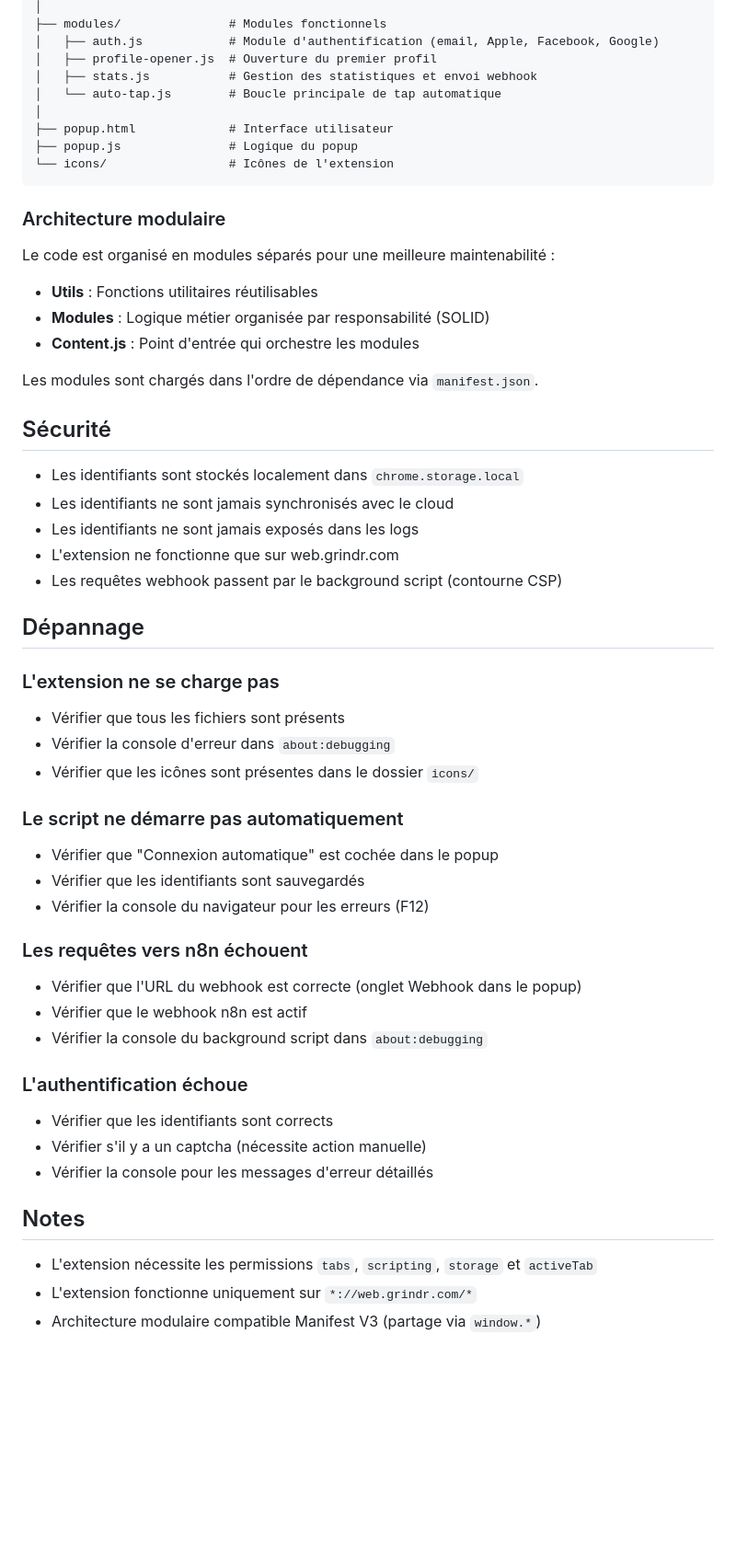
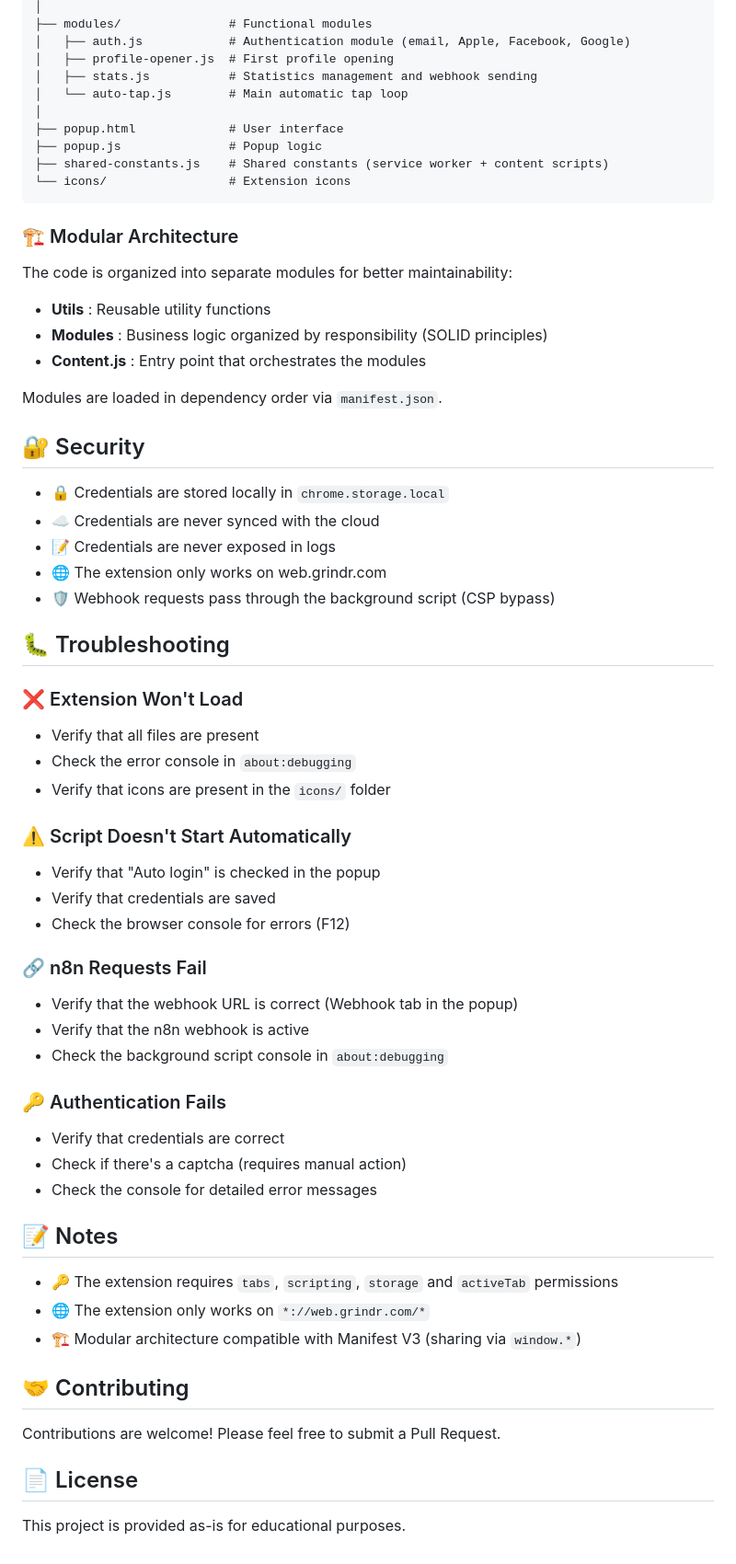
Before and after one commit to qveys/grindr-auto-tap, a Markdown page: README.md, the part around one of its changes. Shown at 92% size. Rendered like a GitHub page; blank space fills up the shorter version.

````diff
--- a/README.md
+++ b/README.md
@@ -80,56 +82,69 @@ extension/
 │
-├── modules/               # Modules fonctionnels
-│   ├── auth.js            # Module d'authentification (email, Apple, Facebook, Google)
-│   ├── profile-opener.js  # Ouverture du premier profil
-│   ├── stats.js           # Gestion des statistiques et envoi webhook
-│   └── auto-tap.js        # Boucle principale de tap automatique
+├── modules/               # Functional modules
+│   ├── auth.js            # Authentication module (email, Apple, Facebook, Google)
+│   ├── profile-opener.js  # First profile opening
+│   ├── stats.js           # Statistics management and webhook sending
+│   └── auto-tap.js        # Main automatic tap loop
 │
-├── popup.html             # Interface utilisateur
-├── popup.js               # Logique du popup
-└── icons/                 # Icônes de l'extension
+├── popup.html             # User interface
+├── popup.js               # Popup logic
+├── shared-constants.js    # Shared constants (service worker + content scripts)
+└── icons/                 # Extension icons
 ```
 
-### Architecture modulaire
+### 🏗️ Modular Architecture
 
-Le code est organisé en modules séparés pour une meilleure maintenabilité :
-- **Utils** : Fonctions utilitaires réutilisables
-- **Modules** : Logique métier organisée par responsabilité (SOLID)
-- **Content.js** : Point d'entrée qui orchestre les modules
+The code is organized into separate modules for better maintainability:
+- **Utils** : Reusable utility functions
+- **Modules** : Business logic organized by responsibility (SOLID principles)
+- **Content.js** : Entry point that orchestrates the modules
 
-Les modules sont chargés dans l'ordre de dépendance via `manifest.json`.
+Modules are loaded in dependency order via `manifest.json`.
 
-## Sécurité
+## 🔐 Security
 
-- Les identifiants sont stockés localement dans `chrome.storage.local`
-- Les identifiants ne sont jamais synchronisés avec le cloud
-- Les identifiants ne sont jamais exposés dans les logs
-- L'extension ne fonctionne que sur web.grindr.com
-- Les requêtes webhook passent par le background script (contourne CSP)
+- 🔒 Credentials are stored locally in `chrome.storage.local`
+- ☁️ Credentials are never synced with the cloud
+- 📝 Credentials are never exposed in logs
+- 🌐 The extension only works on web.grindr.com
+- 🛡️ Webhook requests pass through the background script (CSP bypass)
 
-## Dépannage
+## 🐛 Troubleshooting
 
-### L'extension ne se charge pas
-- Vérifier que tous les fichiers sont présents
-- Vérifier la console d'erreur dans `about:debugging`
-- Vérifier que les icônes sont présentes dans le dossier `icons/`
+### ❌ Extension Won't Load
 
-### Le script ne démarre pas automatiquement
-- Vérifier que "Connexion automatique" est cochée dans le popup
-- Vérifier que les identifiants sont sauvegardés
-- Vérifier la console du navigateur pour les erreurs (F12)
+- Verify that all files are present
+- Check the error console in `about:debugging`
+- Verify that icons are present in the `icons/` folder
 
-### Les requêtes vers n8n échouent
-- Vérifier que l'URL du webhook est correcte (onglet Webhook dans le popup)
-- Vérifier que le webhook n8n est actif
-- Vérifier la console du background script dans `about:debugging`
+### ⚠️ Script Doesn't Start Automatically
 
-### L'authentification échoue
-- Vérifier que les identifiants sont corrects
-- Vérifier s'il y a un captcha (nécessite action manuelle)
-- Vérifier la console pour les messages d'erreur détaillés
+- Verify that "Auto login" is checked in the popup
+- Verify that credentials are saved
+- Check the browser console for errors (F12)
 
-## Notes
+### 🔗 n8n Requests Fail
 
-- L'extension nécessite les permissions `tabs`, `scripting`, `storage` et `activeTab`
-- L'extension fonctionne uniquement sur `*://web.grindr.com/*`
-- Architecture modulaire compatible Manifest V3 (partage via `window.*`)
+- Verify that the webhook URL is correct (Webhook tab in the popup)
+- Verify that the n8n webhook is active
+- Check the background script console in `about:debugging`
+
+### 🔑 Authentication Fails
+
+- Verify that credentials are correct
+- Check if there's a captcha (requires manual action)
+- Check the console for detailed error messages
+
+## 📝 Notes
+
+- 🔑 The extension requires `tabs`, `scripting`, `storage` and `activeTab` permissions
+- 🌐 The extension only works on `*://web.grindr.com/*`
+- 🏗️ Modular architecture compatible with Manifest V3 (sharing via `window.*`)
+
+## 🤝 Contributing
+
+Contributions are welcome! Please feel free to submit a Pull Request.
+
+## 📄 License
+
+This project is provided as-is for educational purposes.
````
Also changed, not shown: other parts of README.md (+51 -49 lines).
